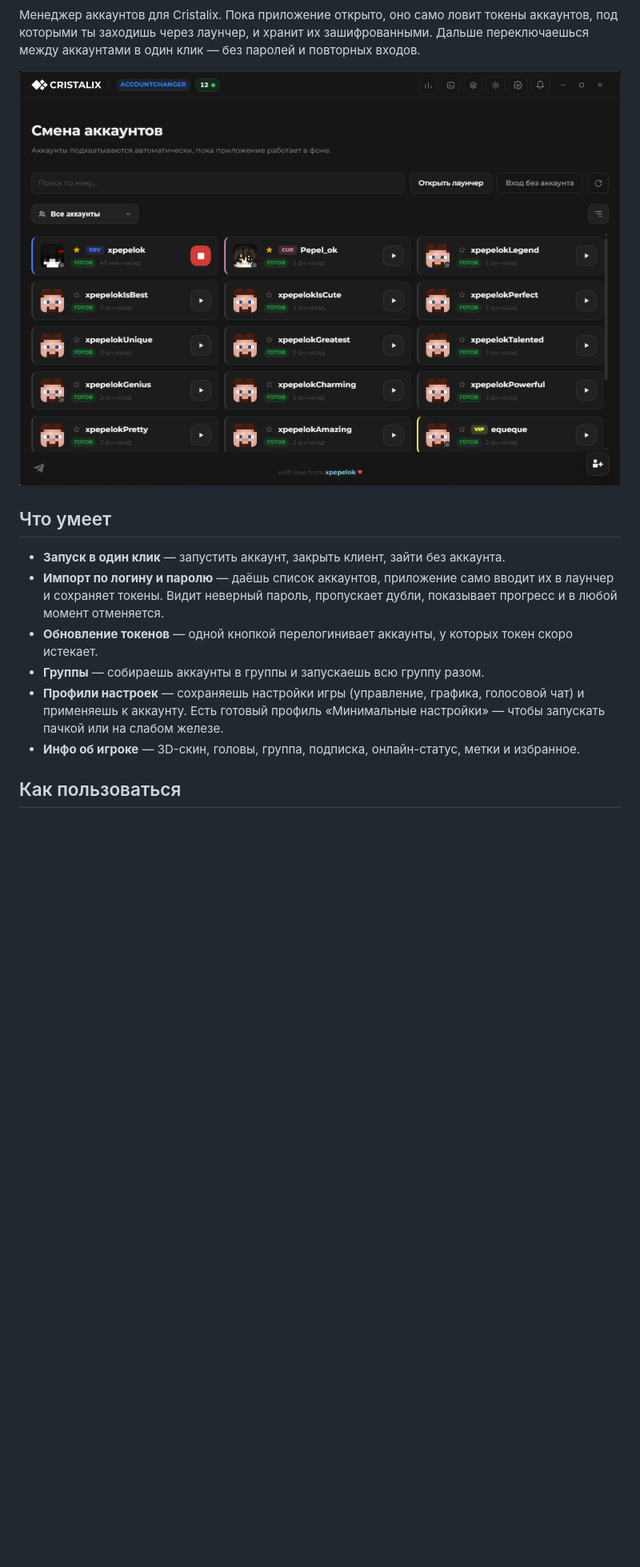
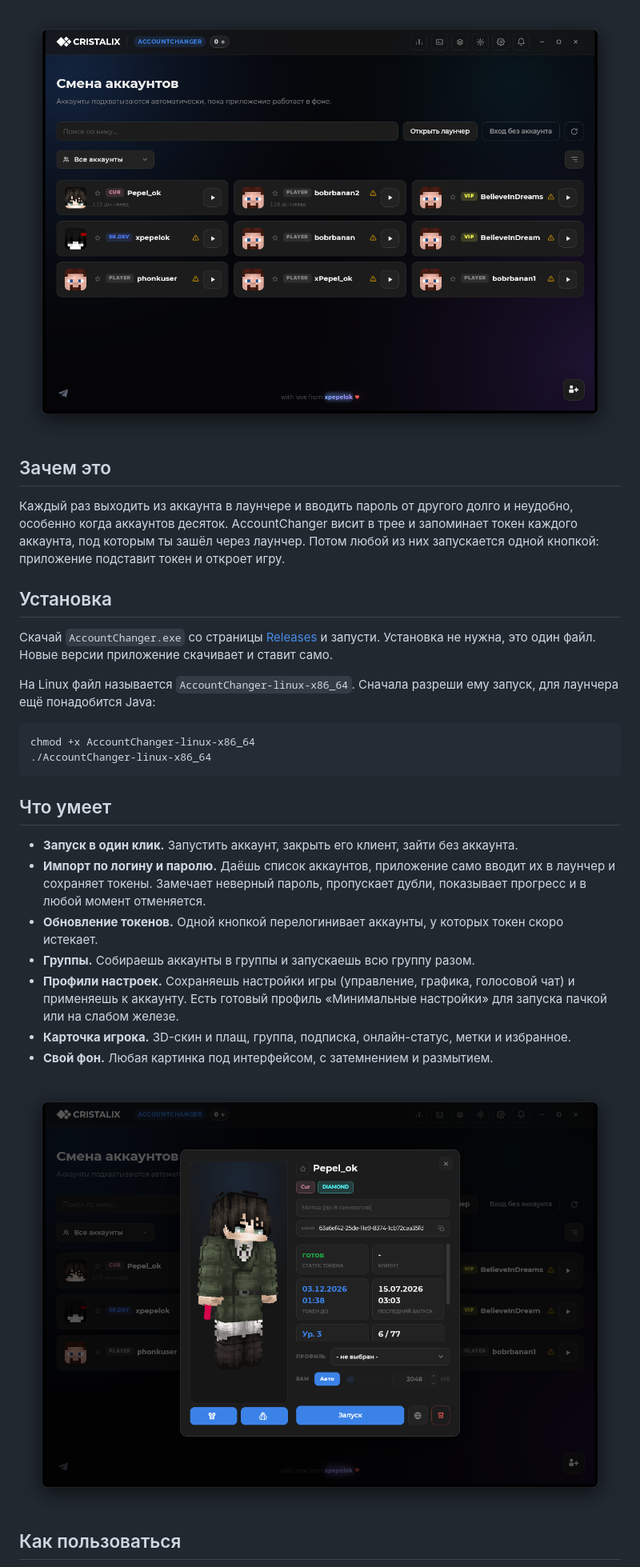
Before and after one commit to xpepelok/cristalix-account-changer, a Markdown page: README.md, the part around one of its changes. Shown at 80% size. Rendered like a GitHub page; pictures changed too: docs/screen.png (deleted), docs/shot-account.png (added), docs/shot-home.png (added); blank space fills up the shorter version.

Commit message:
Новый README со скринами

````diff
--- a/README.md
+++ b/README.md
@@ -5,20 +12,46 @@
 ![Платформа](https://img.shields.io/badge/%D0%BF%D0%BB%D0%B0%D1%82%D1%84%D0%BE%D1%80%D0%BC%D0%B0-Windows%20%7C%20Linux-3b82e8?labelColor=64748b&logo=linux&logoColor=white)
 ![Сейчас онлайн](https://img.shields.io/badge/dynamic/json?url=https://stats.xpepelok.me/stats&query=%24.online&label=%D1%81%D0%B5%D0%B9%D1%87%D0%B0%D1%81%20%D0%BE%D0%BD%D0%BB%D0%B0%D0%B9%D0%BD&color=3b82e8&labelColor=64748b)
 
-Менеджер аккаунтов для Cristalix. Пока приложение открыто, оно само ловит токены аккаунтов, под которыми ты заходишь через лаунчер, и хранит их зашифрованными. Дальше переключаешься между аккаунтами в один клик — без паролей и повторных входов.
+<img src="docs/shot-home.png" width="900" alt="Главный экран AccountChanger" />
 
-<p align="center">
-  <img src="docs/screen.png" alt="Главный экран AccountChanger" width="900">
-</p>
+</div>
+
+## Зачем это
+
+Каждый раз выходить из аккаунта в лаунчере и вводить пароль от другого долго и неудобно, особенно
+когда аккаунтов десяток. AccountChanger висит в трее и запоминает токен каждого аккаунта, под которым
+ты зашёл через лаунчер. Потом любой из них запускается одной кнопкой: приложение подставит токен
+и откроет игру.
+
+## Установка
+
+Скачай `AccountChanger.exe` со страницы [Releases](https://github.com/xpepelok/cristalix-account-changer/releases/latest)
+и запусти. Установка не нужна, это один файл. Новые версии приложение скачивает и ставит само.
+
+На Linux файл называется `AccountChanger-linux-x86_64`. Сначала разреши ему запуск, для лаунчера
+ещё понадобится Java:
+
+```bash
+chmod +x AccountChanger-linux-x86_64
+./AccountChanger-linux-x86_64
+```
 
 ## Что умеет
 
-- **Запуск в один клик** — запустить аккаунт, закрыть клиент, зайти без аккаунта.
-- **Импорт по логину и паролю** — даёшь список аккаунтов, приложение само вводит их в лаунчер и сохраняет токены. Видит неверный пароль, пропускает дубли, показывает прогресс и в любой момент отменяется.
-- **Обновление токенов** — одной кнопкой перелогинивает аккаунты, у которых токен скоро истекает.
-- **Группы** — собираешь аккаунты в группы и запускаешь всю группу разом.
-- **Профили настроек** — сохраняешь настройки игры (управление, графика, голосовой чат) и применяешь к аккаунту. Есть готовый профиль «Минимальные настройки» — чтобы запускать пачкой или на слабом железе.
-- **Инфо об игроке** — 3D-скин, головы, группа, подписка, онлайн-статус, метки и избранное.
+- **Запуск в один клик.** Запустить аккаунт, закрыть его клиент, зайти без аккаунта.
+- **Импорт по логину и паролю.** Даёшь список аккаунтов, приложение само вводит их в лаунчер и
+  сохраняет токены. Замечает неверный пароль, пропускает дубли, показывает прогресс и в любой момент
+  отменяется.
+- **Обновление токенов.** Одной кнопкой перелогинивает аккаунты, у которых токен скоро истекает.
+- **Группы.** Собираешь аккаунты в группы и запускаешь всю группу разом.
+- **Профили настроек.** Сохраняешь настройки игры (управление, графика, голосовой чат) и применяешь
+  к аккаунту. Есть готовый профиль «Минимальные настройки» для запуска пачкой или на слабом железе.
+- **Карточка игрока.** 3D-скин и плащ, группа, подписка, онлайн-статус, метки и избранное.
+- **Свой фон.** Любая картинка под интерфейсом, с затемнением и размытием.
+
+<div align="center">
+<img src="docs/shot-account.png" width="820" alt="Карточка аккаунта с 3D-скином" />
+</div>
 
 ## Как пользоваться
 
````
Also changed, not shown: other parts of README.md (+63 -12 lines), docs/shot-settings.png (added).
